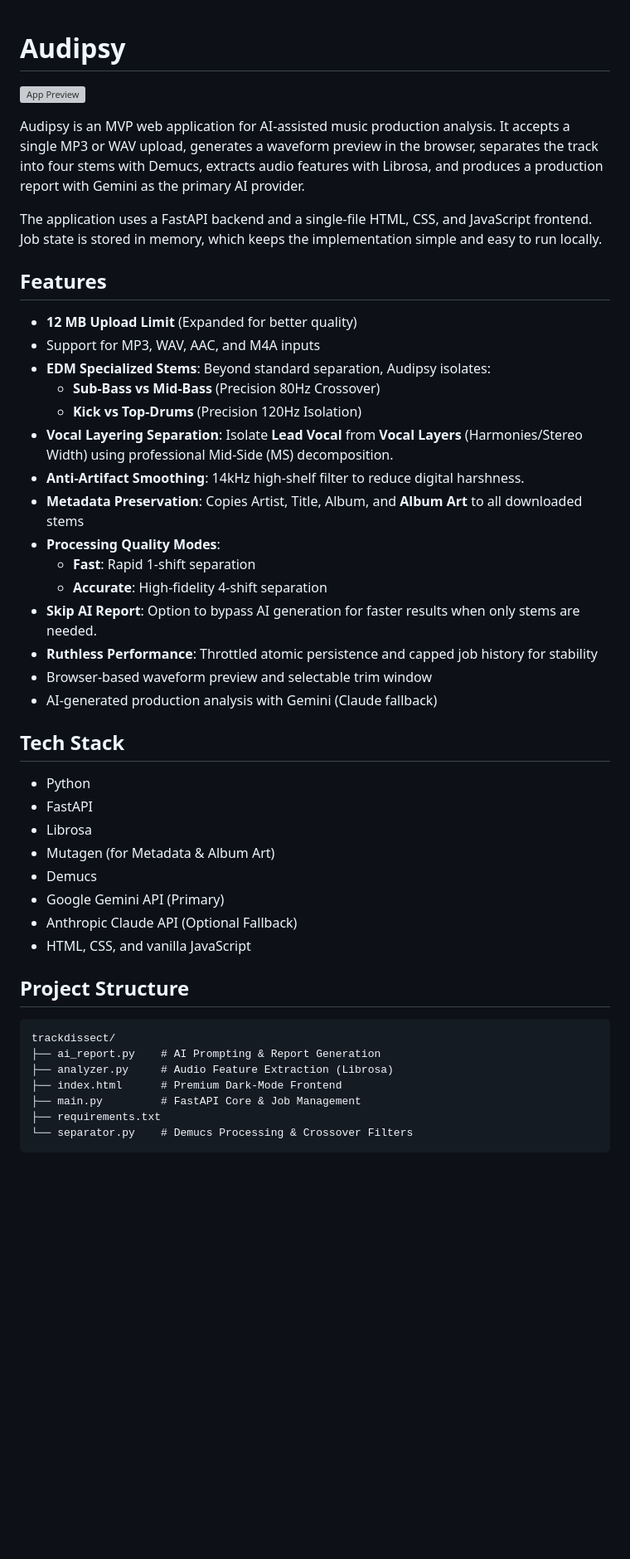
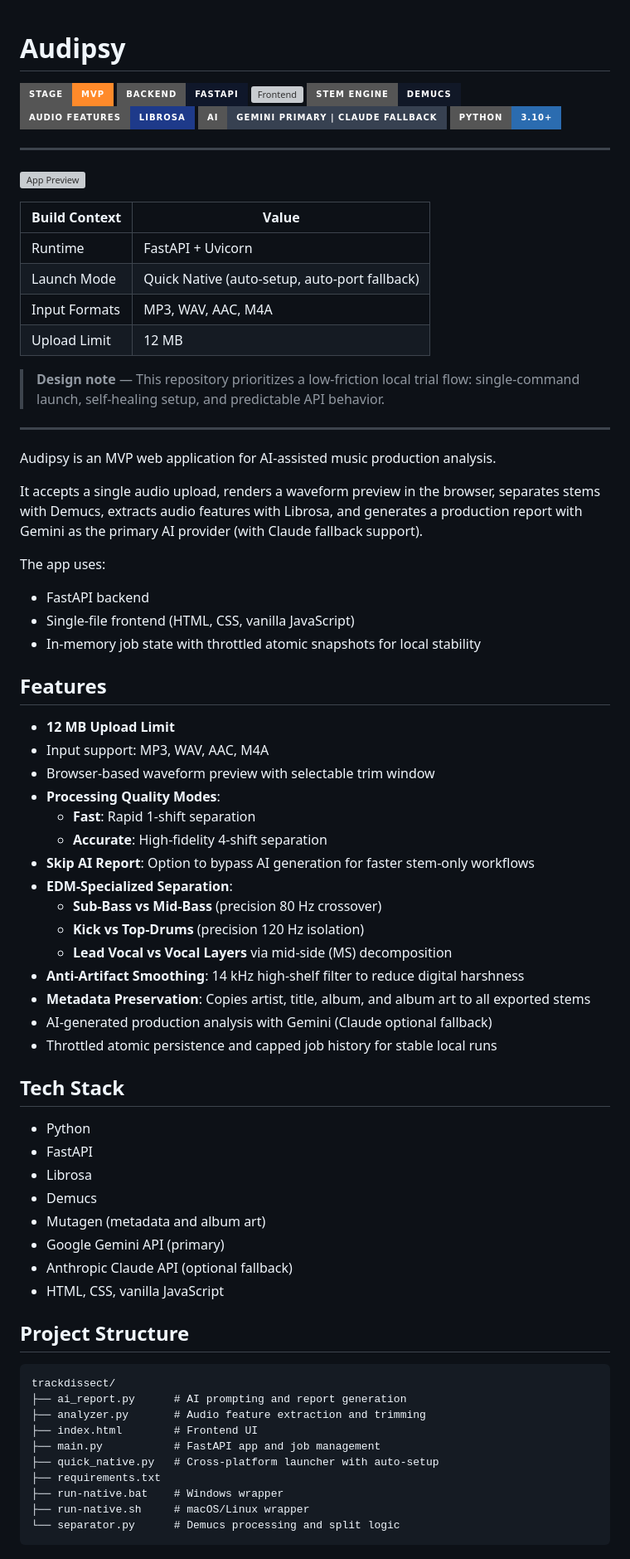
Before and after one commit to awpetrik/Audipsy, a Markdown page: README.md, the part around one of its changes. Shown at 83% size. Drawn GitHub-style; badges without logos; blank space fills up the shorter version; grey boxes are pictures that could not be loaded.

````diff
--- a/README.md
+++ b/README.md
@@ -1,48 +1,77 @@
 # Audipsy
+
+[![Stage](https://img.shields.io/badge/Stage-MVP-ff8a2a?style=for-the-badge)](README.md)
+[![Backend](https://img.shields.io/badge/Backend-FastAPI-0f172a?style=for-the-badge&logo=fastapi)](trackdissect/main.py)
+[![Frontend](https://img.shields.io/badge/Frontend-Vanilla%20HTML%2FCSS%2FJS-1f2937?style=for-the-badge)](trackdissect/index.html)
+[![Separation](https://img.shields.io/badge/Stem%20Engine-Demucs-111827?style=for-the-badge)](trackdissect/separator.py)
+[![Analysis](https://img.shields.io/badge/Audio%20Features-Librosa-1e3a8a?style=for-the-badge)](trackdissect/analyzer.py)
+[![AI](https://img.shields.io/badge/AI-Gemini%20Primary%20%7C%20Claude%20Fallback-374151?style=for-the-badge)](trackdissect/ai_report.py)
+[![Python](https://img.shields.io/badge/Python-3.10%2B-2b6cb0?style=for-the-badge&logo=python)](trackdissect/requirements.txt)
+
+---
 
 ![App Preview](https://github.com/user-attachments/assets/45a5ba95-cabb-4fcb-837b-a952937075c8)
 
-Audipsy is an MVP web application for AI-assisted music production analysis. It accepts a single MP3 or WAV upload, generates a waveform preview in the browser, separates the track into four stems with Demucs, extracts audio features with Librosa, and produces a production report with Gemini as the primary AI provider.
+| Build Context | Value |
+|---|---|
+| Runtime | FastAPI + Uvicorn |
+| Launch Mode | Quick Native (auto-setup, auto-port fallback) |
+| Input Formats | MP3, WAV, AAC, M4A |
+| Upload Limit | 12 MB |
 
-The application uses a FastAPI backend and a single-file HTML, CSS, and JavaScript frontend. Job state is stored in memory, which keeps the implementation simple and easy to run locally.
+> **Design note** — This repository prioritizes a low-friction local trial flow: single-command launch, self-healing setup, and predictable API behavior.
+
+---
+
+Audipsy is an MVP web application for AI-assisted music production analysis.
+
+It accepts a single audio upload, renders a waveform preview in the browser, separates stems with Demucs, extracts audio features with Librosa, and generates a production report with Gemini as the primary AI provider (with Claude fallback support).
+
+The app uses:
+- FastAPI backend
+- Single-file frontend (HTML, CSS, vanilla JavaScript)
+- In-memory job state with throttled atomic snapshots for local stability
 
 ## Features
 
-- **12 MB Upload Limit** (Expanded for better quality)
-- Support for MP3, WAV, AAC, and M4A inputs
-- **EDM Specialized Stems**: Beyond standard separation, Audipsy isolates:
-  - **Sub-Bass vs Mid-Bass** (Precision 80Hz Crossover)
-  - **Kick vs Top-Drums** (Precision 120Hz Isolation)
-- **Vocal Layering Separation**: Isolate **Lead Vocal** from **Vocal Layers** (Harmonies/Stereo Width) using professional Mid-Side (MS) decomposition.
-- **Anti-Artifact Smoothing**: 14kHz high-shelf filter to reduce digital harshness.
-- **Metadata Preservation**: Copies Artist, Title, Album, and **Album Art** to all downloaded stems
+- **12 MB Upload Limit**
+- Input support: MP3, WAV, AAC, M4A
+- Browser-based waveform preview with selectable trim window
 - **Processing Quality Modes**:
   - **Fast**: Rapid 1-shift separation
   - **Accurate**: High-fidelity 4-shift separation
-- **Skip AI Report**: Option to bypass AI generation for faster results when only stems are needed.
-- **Ruthless Performance**: Throttled atomic persistence and capped job history for stability
-- Browser-based waveform preview and selectable trim window
-- AI-generated production analysis with Gemini (Claude fallback)
+- **Skip AI Report**: Option to bypass AI generation for faster stem-only workflows
+- **EDM-Specialized Separation**:
+  - **Sub-Bass vs Mid-Bass** (precision 80 Hz crossover)
+  - **Kick vs Top-Drums** (precision 120 Hz isolation)
+  - **Lead Vocal vs Vocal Layers** via mid-side (MS) decomposition
+- **Anti-Artifact Smoothing**: 14 kHz high-shelf filter to reduce digital harshness
+- **Metadata Preservation**: Copies artist, title, album, and album art to all exported stems
+- AI-generated production analysis with Gemini (Claude optional fallback)
+- Throttled atomic persistence and capped job history for stable local runs
 
 ## Tech Stack
 
 - Python
 - FastAPI
 - Librosa
-- Mutagen (for Metadata & Album Art)
 - Demucs
-- Google Gemini API (Primary)
-- Anthropic Claude API (Optional Fallback)
-- HTML, CSS, and vanilla JavaScript
+- Mutagen (metadata and album art)
+- Google Gemini API (primary)
+- Anthropic Claude API (optional fallback)
+- HTML, CSS, vanilla JavaScript
 
 ## Project Structure
 
 ```text
 trackdissect/
-├── ai_report.py    # AI Prompting & Report Generation
-├── analyzer.py     # Audio Feature Extraction (Librosa)
-├── index.html      # Premium Dark-Mode Frontend
-├── main.py         # FastAPI Core & Job Management
+├── ai_report.py      # AI prompting and report generation
+├── analyzer.py       # Audio feature extraction and trimming
+├── index.html        # Frontend UI
+├── main.py           # FastAPI app and job management
+├── quick_native.py   # Cross-platform launcher with auto-setup
 ├── requirements.txt
-└── separator.py    # Demucs Processing & Crossover Filters
+├── run-native.bat    # Windows wrapper
+├── run-native.sh     # macOS/Linux wrapper
+└── separator.py      # Demucs processing and split logic
 ```
````
Also changed, not shown: other parts of README.md (+114 -26 lines), trackdissect/README.md (deleted, +0 -250 lines).
